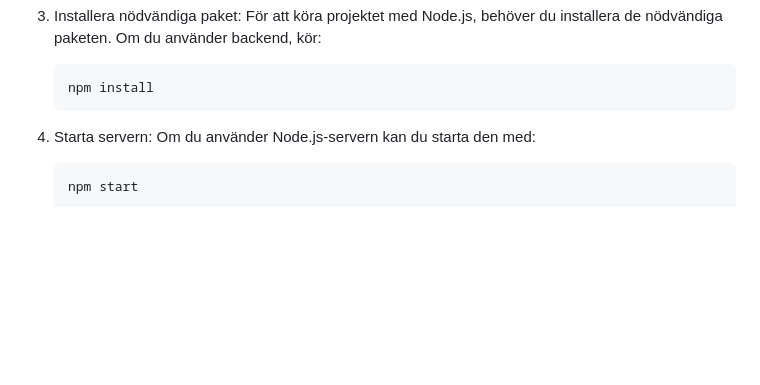
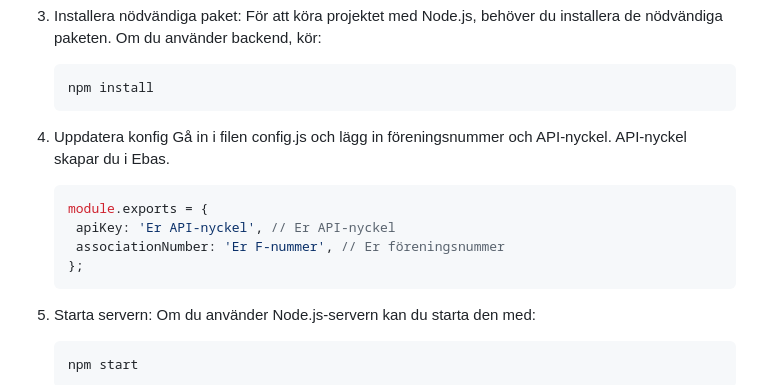
Before and after one commit to MammasKallare/sverok-medlem-checker, a Markdown page: README.md, the part around the change. GitHub-like rendering; blank space fills up the shorter version.

````diff
--- a/README.md
+++ b/README.md
@@ -33,6 +33,15 @@ För att köra projektet lokalt på din dator, följ stegen nedan:
    För att köra projektet med Node.js, behöver du installera de nödvändiga paketen. Om du använder backend, kör:
    ```bash
    npm install
+   ```
+
+4. Uppdatera konfig
+   Gå in i filen config.js och lägg in föreningsnummer och API-nyckel. API-nyckel skapar du i Ebas.
+   ```js
+   module.exports = {
+    apiKey: 'Er API-nyckel', // Er API-nyckel
+    associationNumber: 'Er F-nummer', // Er föreningsnummer
+   };
    ```
 
 4. Starta servern:
````
